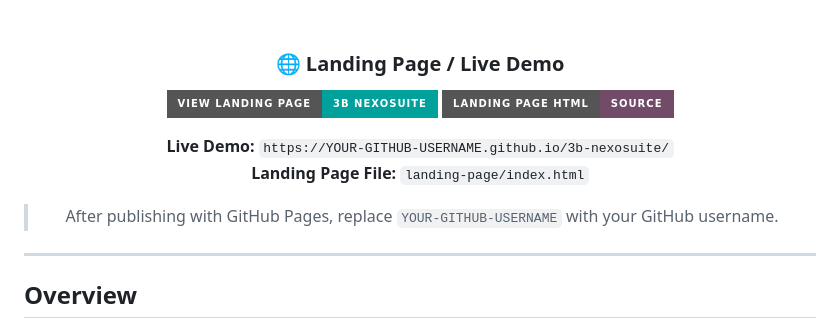
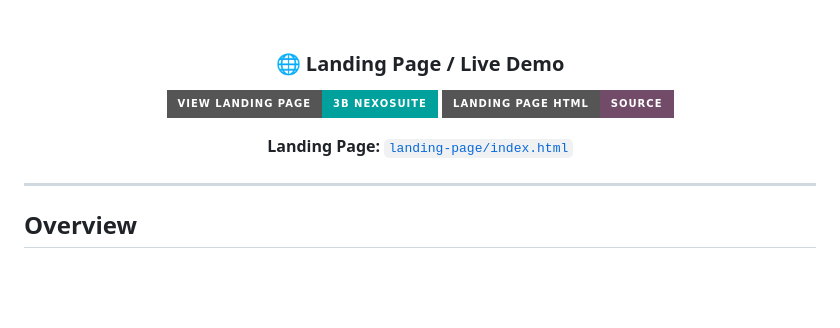
Before and after one commit to 3bHussein/3B-nexosuite, a Markdown page: README.md, the part around one of its changes. Drawn GitHub-style; badges without logos; blank space fills up the shorter version.

```diff
--- a/README.md
+++ b/README.md
@@ -24,9 +24,7 @@
 [![Landing Page Source](https://img.shields.io/badge/Landing%20Page%20HTML-source-714B67?style=for-the-badge)](landing-page/index.html)
 
-**Live Demo:** `https://YOUR-GITHUB-USERNAME.github.io/3b-nexosuite/`
-**Landing Page File:** `landing-page/index.html`
+**Landing Page:** [`landing-page/index.html`](landing-page/index.html)
 
-> After publishing with GitHub Pages, replace `YOUR-GITHUB-USERNAME` with your GitHub username.
 
 </div>
 
```
Also changed, not shown: other parts of README.md (+6 -31 lines).
